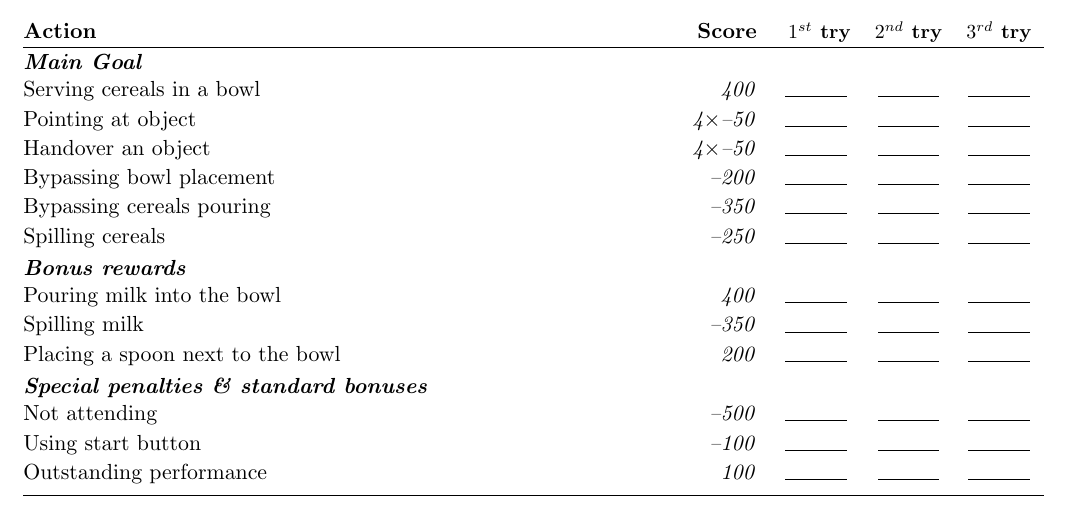
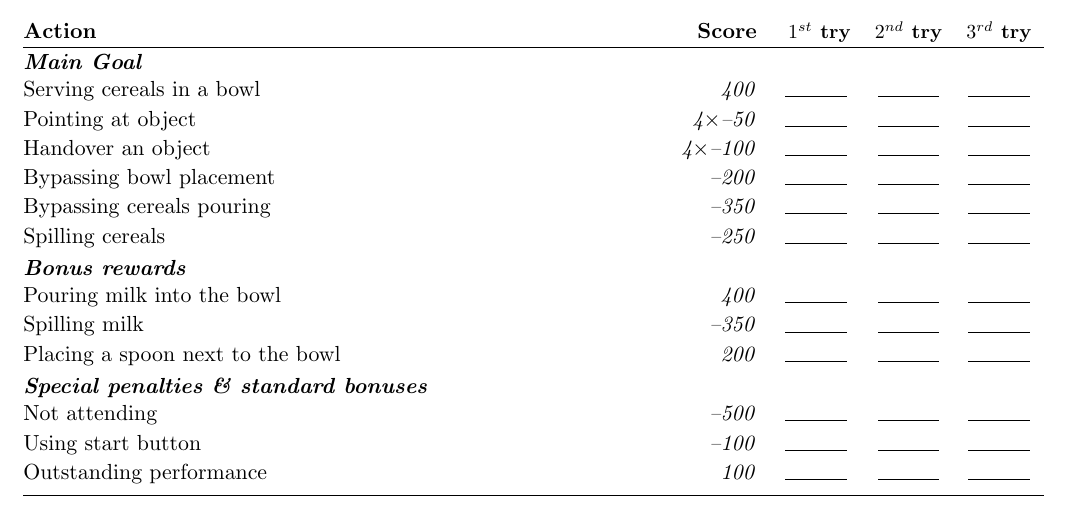
Before and after one commit to RoboCupAtHome/RuleBook, a LaTeX book (score_sheets.tex, which reads scoresheets/ServeBreakfast.tex): part of page 11 of 22, cut so that both start at the same text. Compiled offline with pdfLaTeX.

Commit message:
Match penalty with task description

```diff
--- a/scoresheets/ServeBreakfast.tex
+++ b/scoresheets/ServeBreakfast.tex
@@ -4,7 +4,7 @@ The maximum time for this test is 5 minutes.
 	\scoreheading{Main Goal}
 	\scoreitem{400}{Serving cereals in a bowl}
 	\penaltyitem[4]{50}{Pointing at object}
-	\penaltyitem[4]{50}{Handover an object}
+	\penaltyitem[4]{100}{Handover an object}
 	\penaltyitem{200}{Bypassing bowl placement}
 	\penaltyitem{350}{Bypassing cereals pouring}
 	\penaltyitem{250}{Spilling cereals}
```
